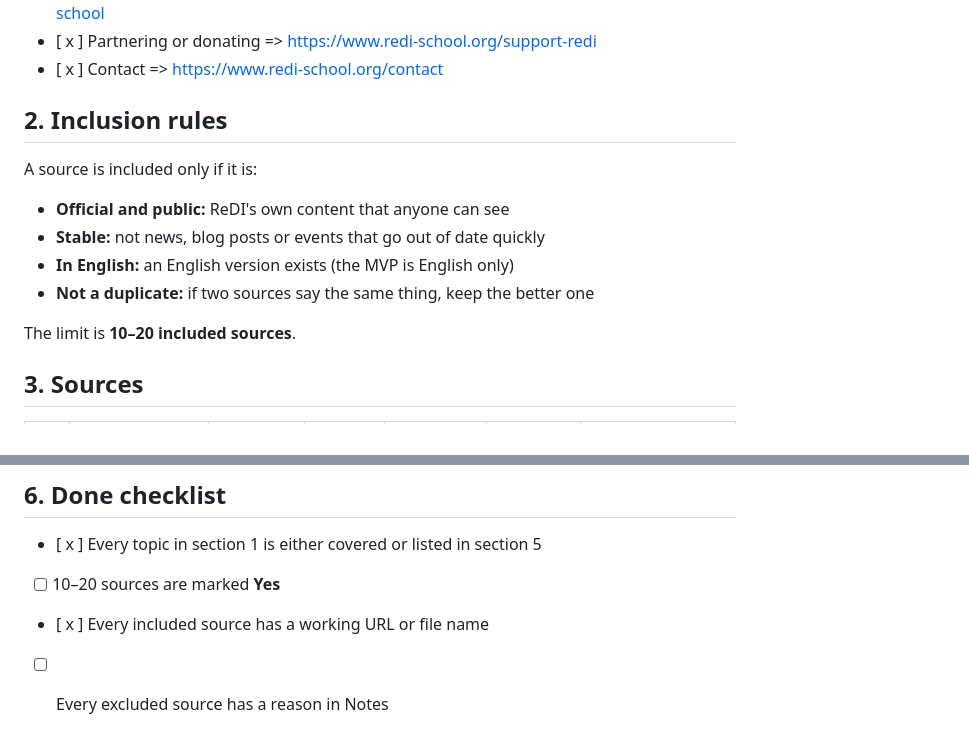
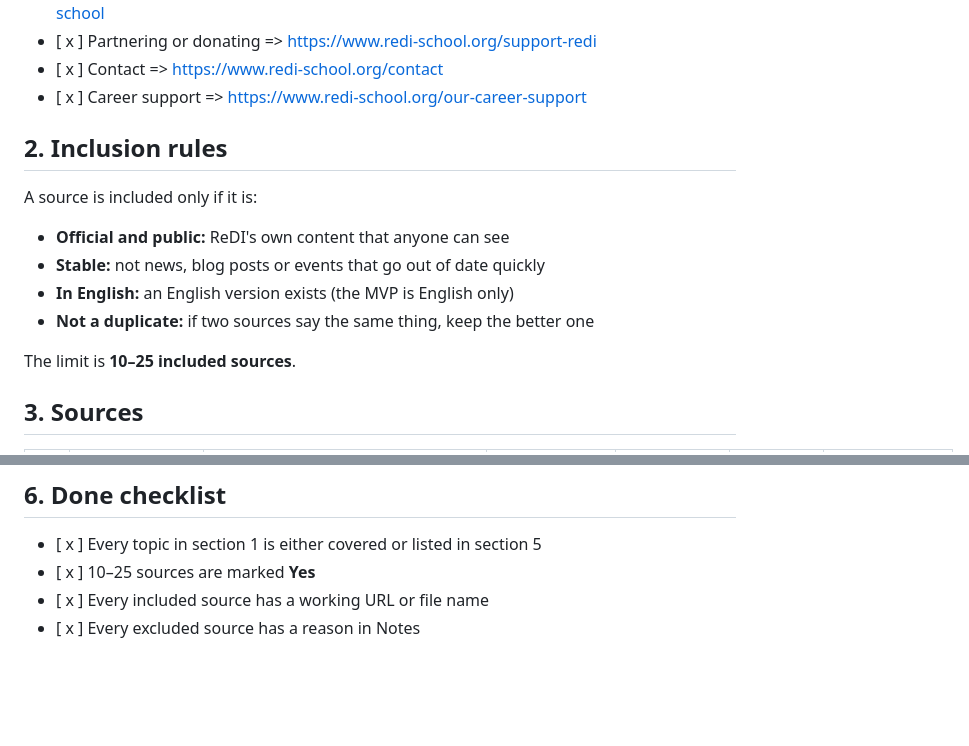
Before and after one commit to ShiriSalman/ReDi-Chatbot, a Markdown page: sources.md, 2 parts joined by grey strips. Drawn GitHub-style; blank space fills up the shorter version.

```diff
--- a/sources.md
+++ b/sources.md
@@ -24,6 +24,8 @@ Tick a topic once at least one included source covers it.
 => https://www.redi-school.org/support-redi
 - [ x ] Contact
  => https://www.redi-school.org/contact
+- [ x ] Career support
+ => https://www.redi-school.org/our-career-support
 
 ## 2. Inclusion rules
 
@@ -34,7 +36,7 @@ A source is included only if it is:
 - **In English:** an English version exists (the MVP is English only)
 - **Not a duplicate:** if two sources say the same thing, keep the better one
 
-The limit is **10–20 included sources**.
+The limit is **10–25 included sources**.
 
 ## 3. Sources
 
@@ -85,6 +103,6 @@ Can I receive financial support from ReDI while studying?
 ## 6. Done checklist
 
 - [ x ] Every topic in section 1 is either covered or listed in section 5
-- [ ] 10–20 sources are marked **Yes**
+- [ x ] 10–25 sources are marked **Yes**
 - [ x ] Every included source has a working URL or file name
-- [ ] Every excluded source has a reason in Notes
+- [ x ] Every excluded source has a reason in Notes
```
Also changed, not shown: other parts of sources.md (+26 -10 lines).
